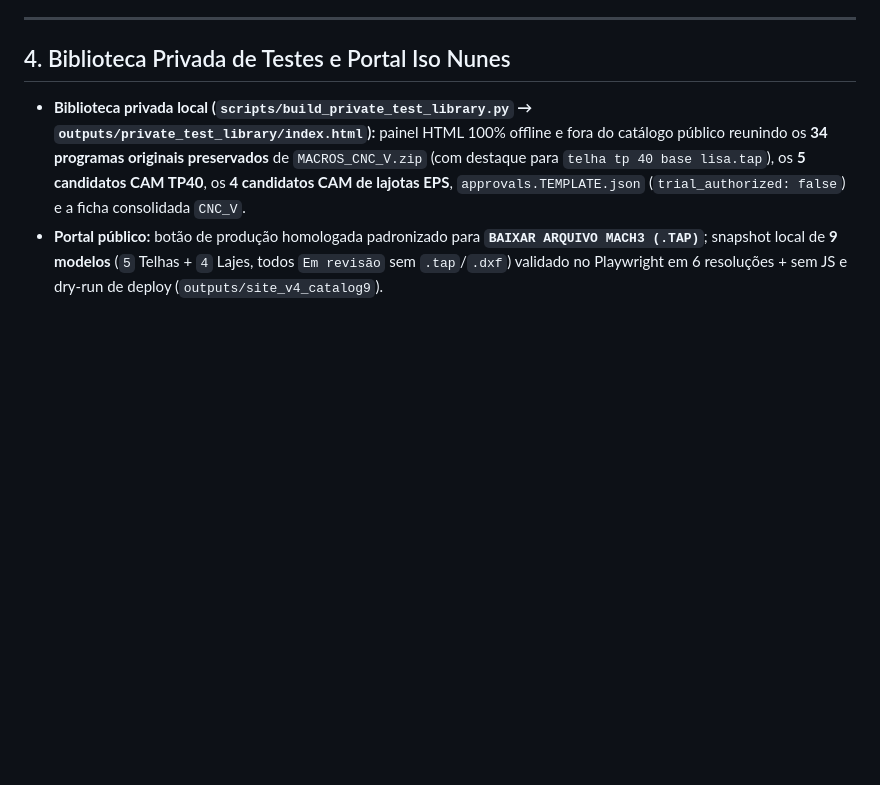
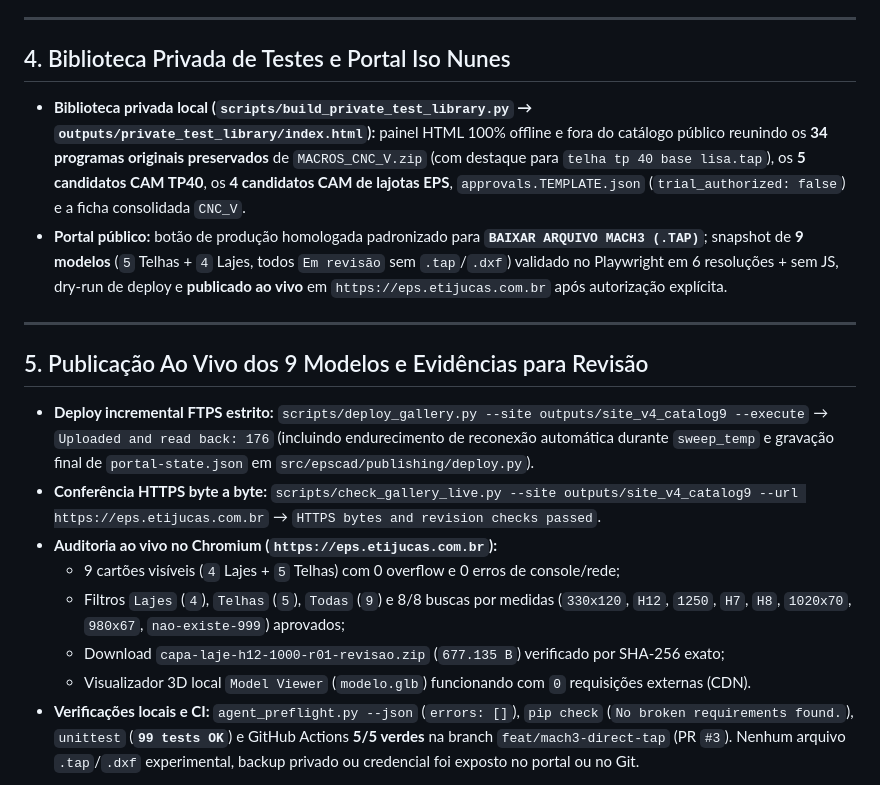
Before and after one commit to hypeneural/eps, a Markdown page: docs/31_RELATORIO_LOTE_EVIDENCIA_LAJES.md, the part around one of its changes. Rendered like a GitHub page; blank space fills up the shorter version.

Commit message:
docs(mach3-tap): add live 9-model V4 publication evidence and slab 3D/CAM screenshots for review

```diff
--- a/docs/31_RELATORIO_LOTE_EVIDENCIA_LAJES.md
+++ b/docs/31_RELATORIO_LOTE_EVIDENCIA_LAJES.md
@@ -53,4 +53,18 @@ Os itens abaixo são **exclusivamente** os que não podem ser comprovados pelos
 ## 4. Biblioteca Privada de Testes e Portal Iso Nunes
 
 - **Biblioteca privada local (`scripts/build_private_test_library.py` → `outputs/private_test_library/index.html`):** painel HTML 100% offline e fora do catálogo público reunindo os **34 programas originais preservados** de `MACROS_CNC_V.zip` (com destaque para `telha tp 40 base lisa.tap`), os **5 candidatos CAM TP40**, os **4 candidatos CAM de lajotas EPS**, `approvals.TEMPLATE.json` (`trial_authorized: false`) e a ficha consolidada `CNC_V`.
-- **Portal público:** botão de produção homologada padronizado para **`BAIXAR ARQUIVO MACH3 (.TAP)`**; snapshot local de **9 modelos** (`5` Telhas + `4` Lajes, todos `Em revisão` sem `.tap`/`.dxf`) validado no Playwright em 6 resoluções + sem JS e dry-run de deploy (`outputs/site_v4_catalog9`).
+- **Portal público:** botão de produção homologada padronizado para **`BAIXAR ARQUIVO MACH3 (.TAP)`**; snapshot de **9 modelos** (`5` Telhas + `4` Lajes, todos `Em revisão` sem `.tap`/`.dxf`) validado no Playwright em 6 resoluções + sem JS, dry-run de deploy e **publicado ao vivo** em `https://eps.etijucas.com.br` após autorização explícita.
+
+---
+
+## 5. Publicação Ao Vivo dos 9 Modelos e Evidências para Revisão
+
+- **Deploy incremental FTPS estrito:** `scripts/deploy_gallery.py --site outputs/site_v4_catalog9 --execute` → `Uploaded and read back: 176` (incluindo endurecimento de reconexão automática durante `sweep_temp` e gravação final de `portal-state.json` em `src/epscad/publishing/deploy.py`).
+- **Conferência HTTPS byte a byte:** `scripts/check_gallery_live.py --site outputs/site_v4_catalog9 --url https://eps.etijucas.com.br` → `HTTPS bytes and revision checks passed`.
+- **Auditoria ao vivo no Chromium (`https://eps.etijucas.com.br`):**
+  - 9 cartões visíveis (`4` Lajes + `5` Telhas) com 0 overflow e 0 erros de console/rede;
+  - Filtros `Lajes` (`4`), `Telhas` (`5`), `Todas` (`9`) e 8/8 buscas por medidas (`330x120`, `H12`, `1250`, `H7`, `H8`, `1020x70`, `980x67`, `nao-existe-999`) aprovados;
+  - Download `capa-laje-h12-1000-r01-revisao.zip` (`677.135 B`) verificado por SHA-256 exato;
+  - Visualizador 3D local `Model Viewer` (`modelo.glb`) funcionando com `0` requisições externas (CDN).
+- **Verificações locais e CI:** `agent_preflight.py --json` (`errors: []`), `pip check` (`No broken requirements found.`), `unittest` (**`99 tests OK`**) e GitHub Actions **5/5 verdes** na branch `feat/mach3-direct-tap` (PR `#3`). Nenhum arquivo `.tap`/`.dxf` experimental, backup privado ou credencial foi exposto no portal ou no Git.
+
```
Also changed, not shown: other parts of docs/31_RELATORIO_LOTE_EVIDENCIA_LAJES.md (+4 -0 lines), docs/img/mach3_tap/08_live_v4_catalog9_home.jpg (added), docs/img/mach3_tap/09_live_v4_slab_h12_3d.jpg (added), docs/img/mach3_tap/10_cam_plan_slab_h12.jpg (added).
